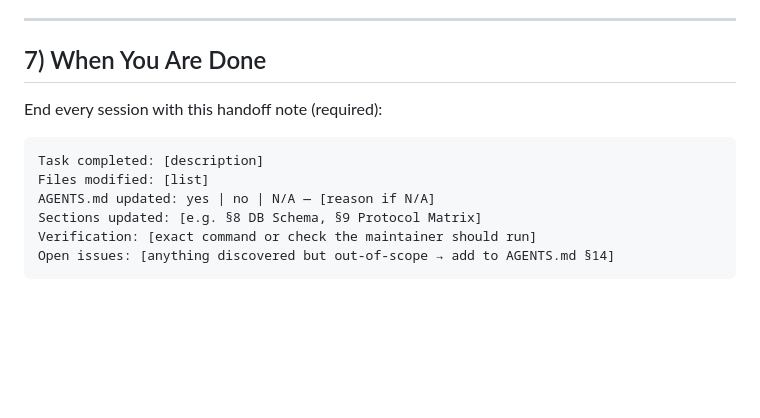
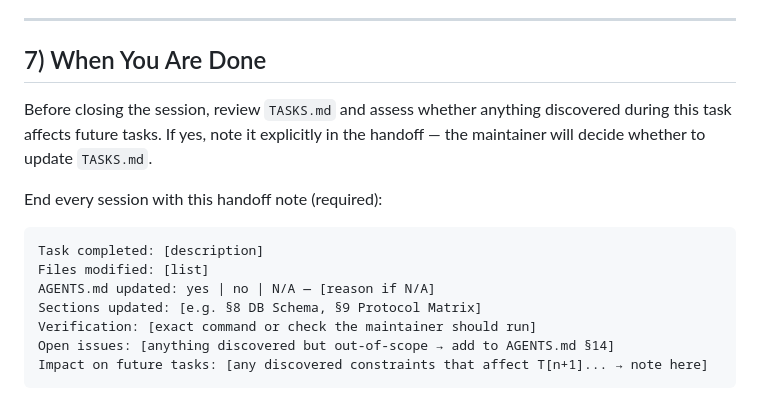
Before and after one commit to joanramonraluy/MinimaAds, a Markdown page: PromptBase.md, the part around the change. GitHub-like rendering; blank space fills up the shorter version.

Commit message:
PromptBase: add future task impact assessment to handoff note
Co-Authored-By: Claude Sonnet 4.6 <noreply@anthropic.com>

````diff
--- a/PromptBase.md
+++ b/PromptBase.md
@@ -113,6 +113,8 @@ Entry points: `public/service-workers/main.js` (SW) · `dapp/app.js` (FE) · `sd
 
 ## 7) When You Are Done
 
+Before closing the session, review `TASKS.md` and assess whether anything discovered during this task affects future tasks. If yes, note it explicitly in the handoff — the maintainer will decide whether to update `TASKS.md`.
+
 End every session with this handoff note (required):
 
 ```
@@ -122,4 +124,5 @@ AGENTS.md updated: yes | no | N/A — [reason if N/A]
 Sections updated: [e.g. §8 DB Schema, §9 Protocol Matrix]
 Verification: [exact command or check the maintainer should run]
 Open issues: [anything discovered but out-of-scope → add to AGENTS.md §14]
+Impact on future tasks: [any discovered constraints that affect T[n+1]... → note here]
 ```
````
